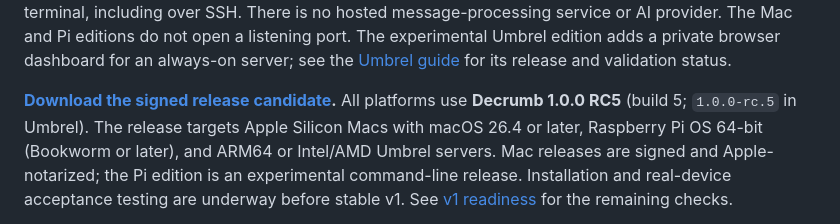
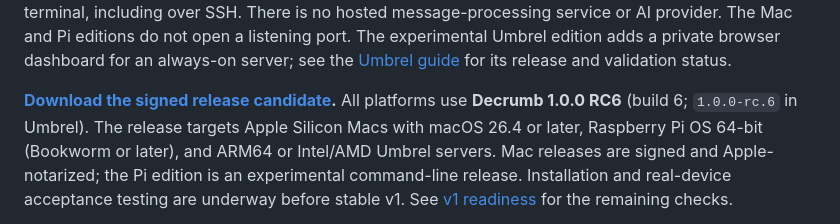
Before and after one commit to moey823/decrumb, a Markdown page: README.md, the part around one of its changes. Rendered like a GitHub page.

```diff
--- a/README.md
+++ b/README.md
@@ -24,7 +24,7 @@ private browser dashboard for an always-on server; see the
 [Umbrel guide](docs/UMBREL.md) for its release and validation status.
 
 **[Download the signed release candidate](https://mkships.app/decrumb/download/).**
-All platforms use **Decrumb 1.0.0 RC5** (build 5; `1.0.0-rc.5` in Umbrel).
+All platforms use **Decrumb 1.0.0 RC6** (build 6; `1.0.0-rc.6` in Umbrel).
 The release targets Apple Silicon Macs with macOS 26.4 or later,
 Raspberry Pi OS 64-bit (Bookworm or later), and ARM64 or Intel/AMD Umbrel servers.
 Mac releases are signed and
```
Also changed, not shown: other parts of README.md (+1 -0 lines), docs/DISTRIBUTION.md (+23 -5 lines), docs/VALIDATION.md (+34 -0 lines).
